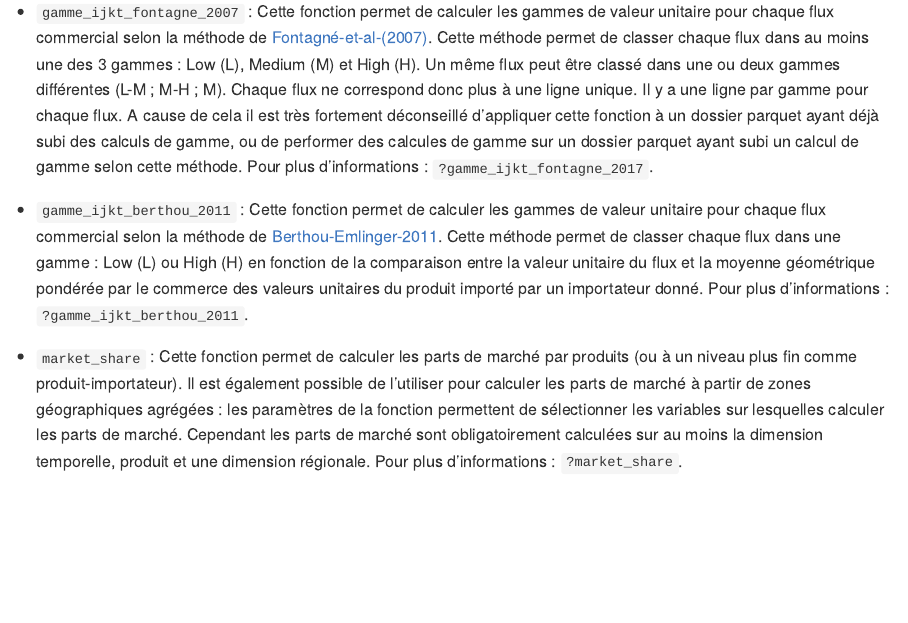
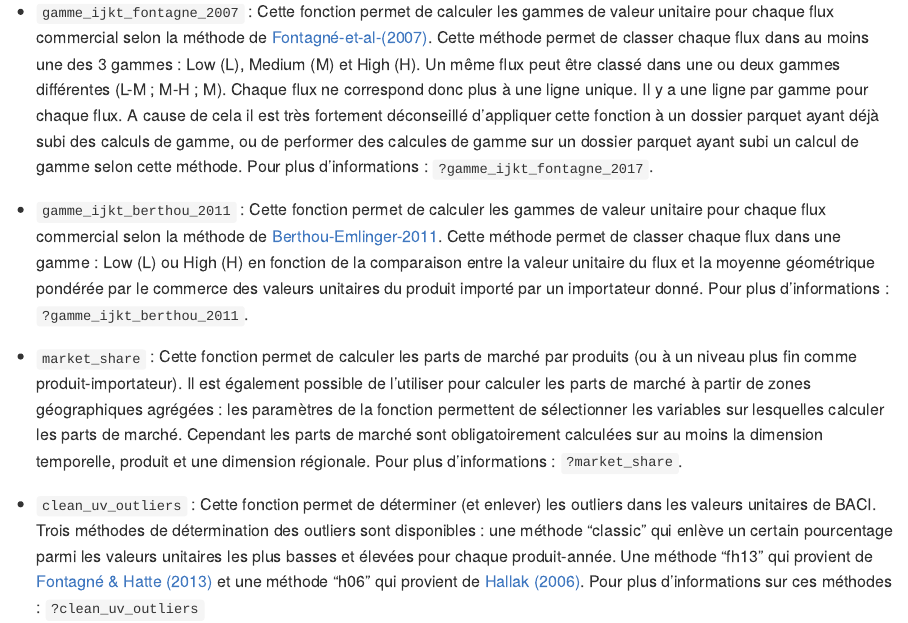
Before and after one commit to Xayoux/tradalyze, an R Markdown document (README.Rmd): the page in a window 1100 px wide, from 1550 px down. The pictures show the output file README.md that the author committed with the source, drawn offline in the style of GitHub.

Commit message:
Ajout de la fonction clean_uv_outliers dans le readme

```diff
--- a/README.Rmd
+++ b/README.Rmd
@@ -151,3 +151,14 @@ devtools::install_github("insongkim/concordance")
     les parts de marché sont obligatoirement calculées sur au moins la
     dimension temporelle, produit et une dimension régionale. Pour plus
     d'informations : `?market_share`.
+
+-   `clean_uv_outliers` : Cette fonction permet de déterminer (et
+    enlever) les outliers dans les valeurs unitaires de BACI. Trois
+    méthodes de détermination des outliers sont disponibles : une
+    méthode "classic" qui enlève un certain pourcentage parmi les
+    valeurs unitaires les plus basses et élevées pour chaque
+    produit-année. Une méthode "fh13" qui provient de [Fontagné & Hatte
+    (2013)](https://pse.hal.science/hal-00959394/) et une méthode "h06"
+    qui provient de [Hallak
+    (2006)](https://www.sciencedirect.com/science/article/abs/pii/S0022199605000516).
+    Pour plus d'informations sur ces méthodes : `?clean_uv_outliers`
```
Also changed, not shown: README.md.
